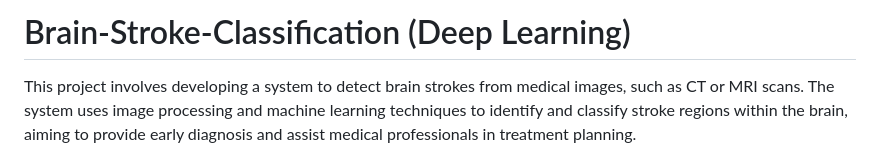
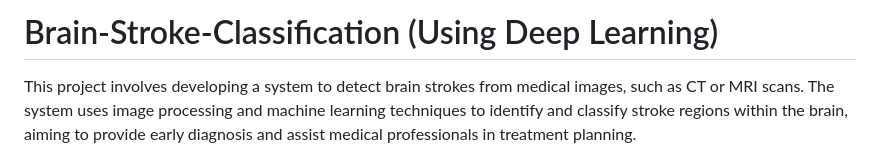
Before and after one commit to shivamBasak/Brain-Stroke-Detection, a Markdown page: README.md, the part around the change. Drawn GitHub-style.

```diff
--- a/README.md
+++ b/README.md
@@ -1,4 +1,4 @@
-# Brain-Stroke-Classification (Deep Learning)
+# Brain-Stroke-Classification (Using Deep Learning)
 
 This project involves developing a system to detect brain strokes from medical images, such as CT or MRI scans. The system uses image processing and machine learning techniques to identify and classify stroke regions within the brain, aiming to provide early diagnosis and assist medical professionals in treatment planning.
 
```
